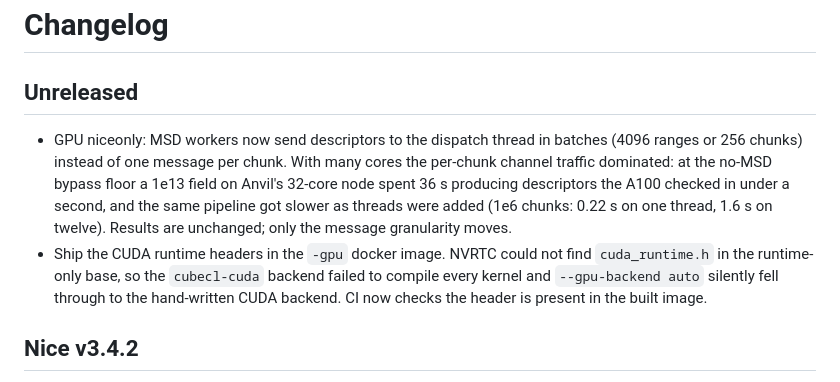
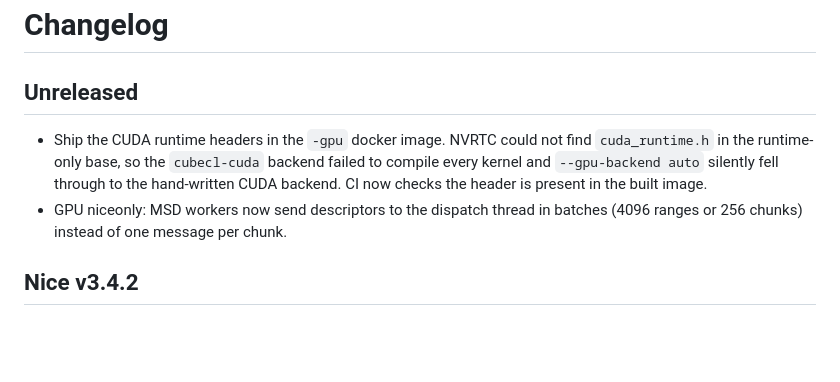
Before and after one commit to wasabipesto/nice, a Markdown page: CHANGELOG.md, the part around the change. Rendered like a GitHub page; blank space fills up the shorter version.

```diff
--- a/CHANGELOG.md
+++ b/CHANGELOG.md
@@ -2,8 +2,8 @@
 
 ## Unreleased
 
-- GPU niceonly: MSD workers now send descriptors to the dispatch thread in batches (4096 ranges or 256 chunks) instead of one message per chunk. With many cores the per-chunk channel traffic dominated: at the no-MSD bypass floor a 1e13 field on Anvil's 32-core node spent 36 s producing descriptors the A100 checked in under a second, and the same pipeline got slower as threads were added (1e6 chunks: 0.22 s on one thread, 1.6 s on twelve). Results are unchanged; only the message granularity moves.
 - Ship the CUDA runtime headers in the `-gpu` docker image. NVRTC could not find `cuda_runtime.h` in the runtime-only base, so the `cubecl-cuda` backend failed to compile every kernel and `--gpu-backend auto` silently fell through to the hand-written CUDA backend. CI now checks the header is present in the built image.
+- GPU niceonly: MSD workers now send descriptors to the dispatch thread in batches (4096 ranges or 256 chunks) instead of one message per chunk.
 
 ## Nice v3.4.2
 
```
